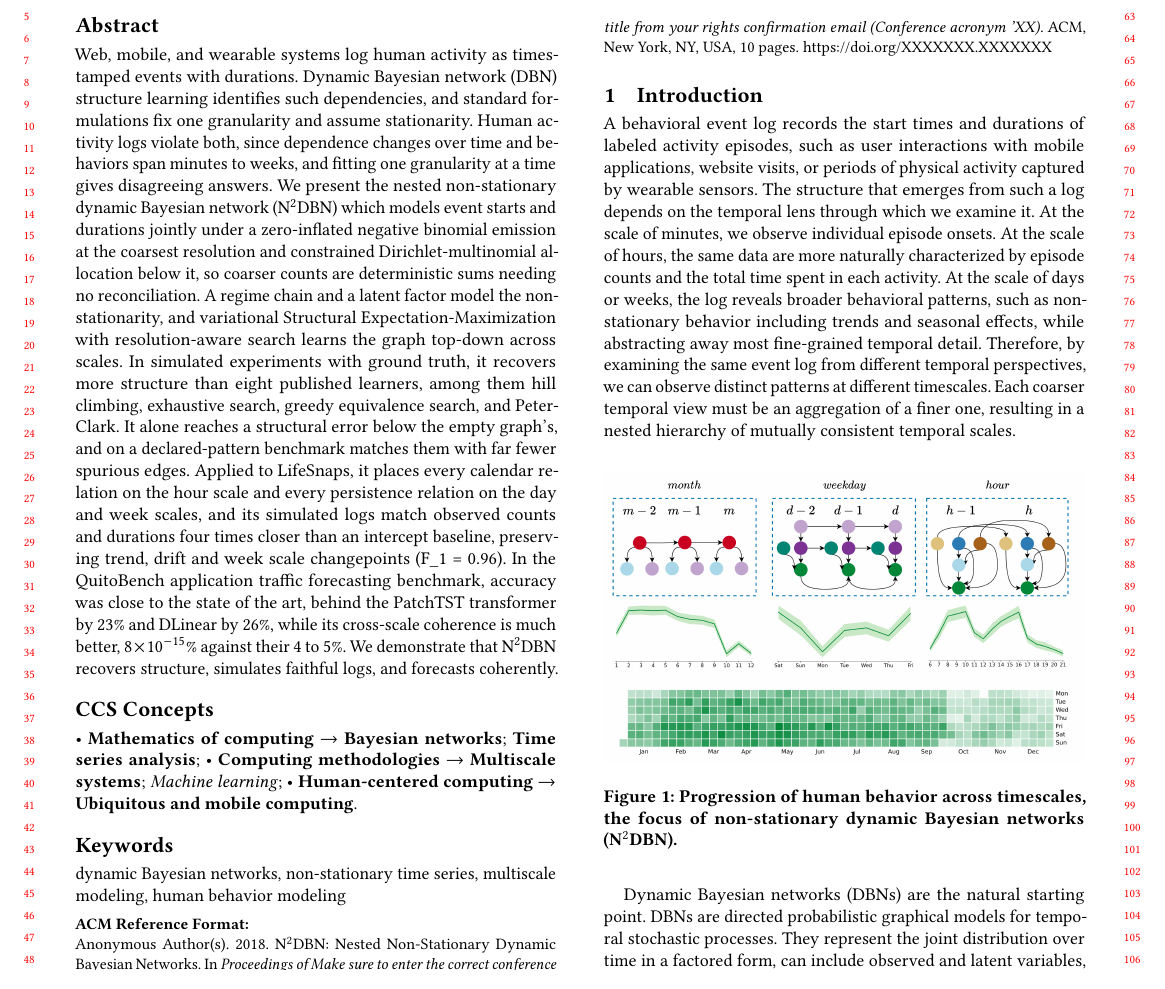
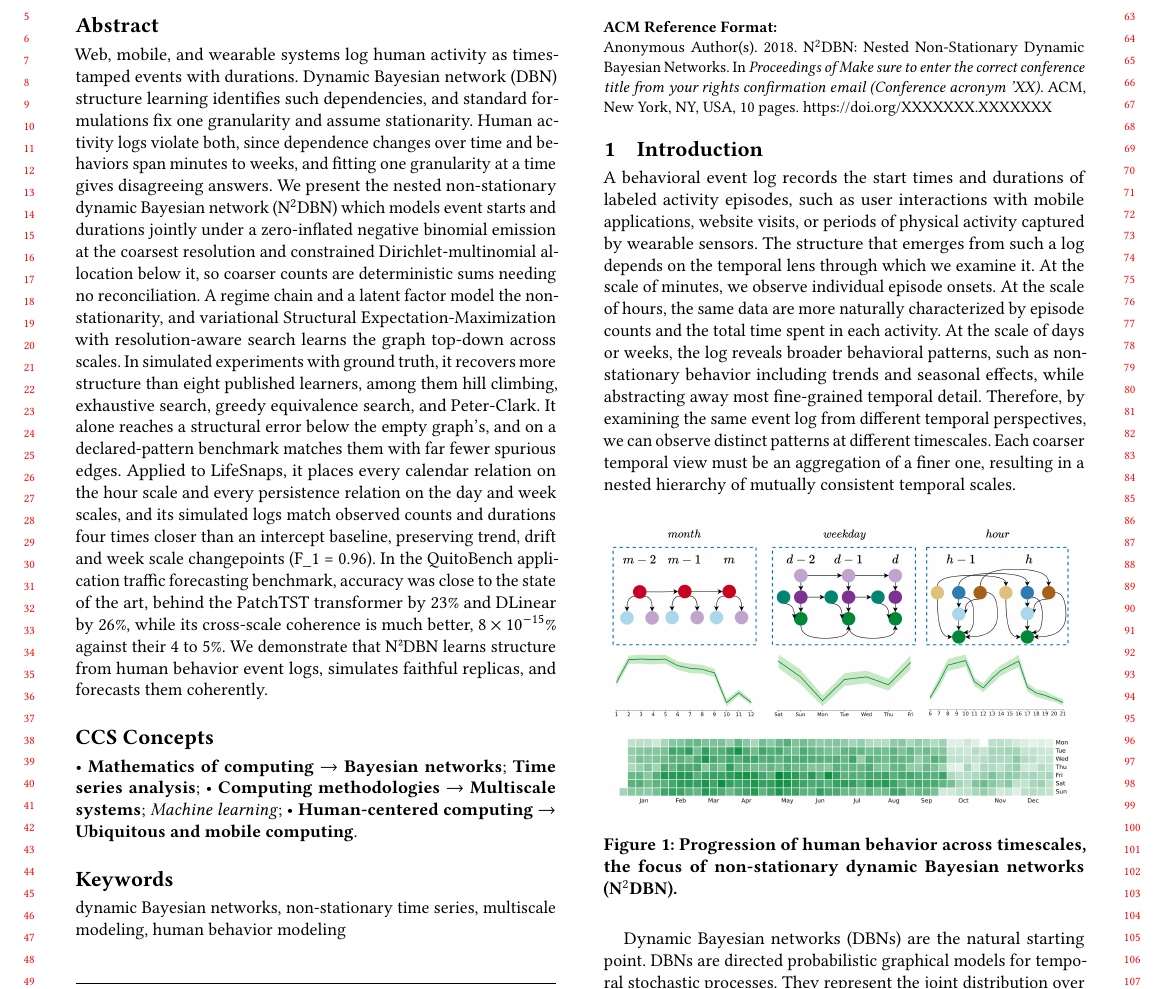
Before and after one commit to MaaniBeigy/n2dbn, a LaTeX paper (paper/WSDM/sigconf.tex): part of page 1 of 10, cut so that both start at the same text. Compiled offline with pdfLaTeX.

Commit message:
:sparkles: edits paper

```diff
--- a/paper/WSDM/sigconf.tex
+++ b/paper/WSDM/sigconf.tex
@@ -134,7 +134,7 @@
 %% The abstract is a short summary of the work to be presented in the
 %% article.
 \begin{abstract}
-Web, mobile, and wearable systems log human activity as timestamped events with durations. Dynamic Bayesian network (DBN) structure learning identifies such dependencies, and standard formulations fix one granularity and assume stationarity. Human activity logs violate both, since dependence changes over time and behaviors span minutes to weeks, and fitting one granularity at a time gives disagreeing answers. We present the nested non-stationary dynamic Bayesian network (N$^2$DBN) which models event starts and durations jointly under a zero-inflated negative binomial emission at the coarsest resolution and constrained Dirichlet-multinomial allocation below it, so coarser counts are deterministic sums needing no reconciliation. A regime chain and a latent factor model the non-stationarity, and variational Structural Expectation-Maximization with resolution-aware search learns the graph top-down across scales. In simulated experiments with ground truth, it recovers more structure than eight published learners, among them hill climbing, exhaustive search, greedy equivalence search, and Peter-Clark. It alone reaches a structural error below the empty graph's, and on a declared-pattern benchmark matches them with far fewer spurious edges. Applied to LifeSnaps, it places every calendar relation on the hour scale and every persistence relation on the day and week scales, and its simulated logs match observed counts and durations four times closer than an intercept baseline, preserving trend, drift and week scale changepoints (F\_1 = 0.96). In the QuitoBench application traffic forecasting benchmark, accuracy was close to the state of the art, behind the PatchTST transformer by $23\%$ and DLinear by 26\%, while its cross-scale coherence is much better, $8\times10^{-15}\%$ against their 4 to 5\%. We demonstrate that N$^2$DBN recovers structure, simulates faithful logs, and forecasts coherently.
+Web, mobile, and wearable systems log human activity as timestamped events with durations. Dynamic Bayesian network (DBN) structure learning identifies such dependencies, and standard formulations fix one granularity and assume stationarity. Human activity logs violate both, since dependence changes over time and behaviors span minutes to weeks, and fitting one granularity at a time gives disagreeing answers. We present the nested non-stationary dynamic Bayesian network (N$^2$DBN) which models event starts and durations jointly under a zero-inflated negative binomial emission at the coarsest resolution and constrained Dirichlet-multinomial allocation below it, so coarser counts are deterministic sums needing no reconciliation. A regime chain and a latent factor model the non-stationarity, and variational Structural Expectation-Maximization with resolution-aware search learns the graph top-down across scales. In simulated experiments with ground truth, it recovers more structure than eight published learners, among them hill climbing, exhaustive search, greedy equivalence search, and Peter-Clark. It alone reaches a structural error below the empty graph's, and on a declared-pattern benchmark matches them with far fewer spurious edges. Applied to LifeSnaps, it places every calendar relation on the hour scale and every persistence relation on the day and week scales, and its simulated logs match observed counts and durations four times closer than an intercept baseline, preserving trend, drift and week scale changepoints (F\_1 = 0.96). In the QuitoBench application traffic forecasting benchmark, accuracy was close to the state of the art, behind the PatchTST transformer by $23\%$ and DLinear by 26\%, while its cross-scale coherence is much better, $8\times10^{-15}\%$ against their 4 to 5\%. We demonstrate that N²DBN learns structure from human behavior event logs, simulates faithful replicas, and forecasts them coherently.
 \end{abstract}
 
 %%
```
